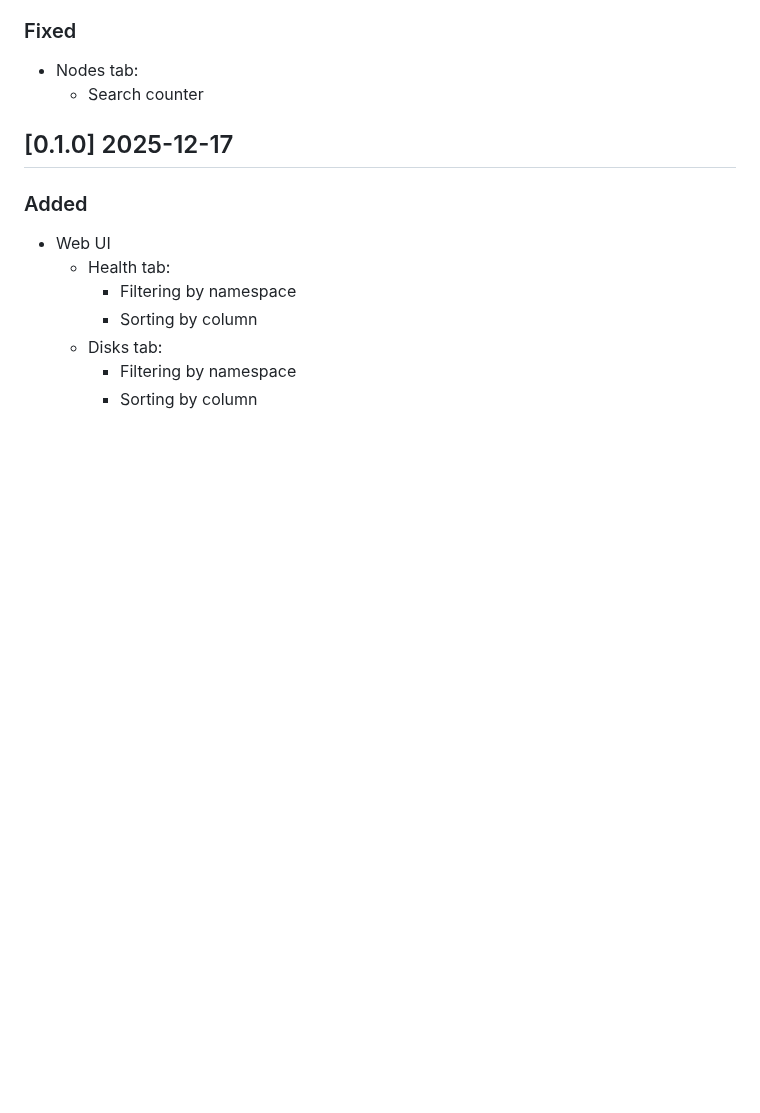
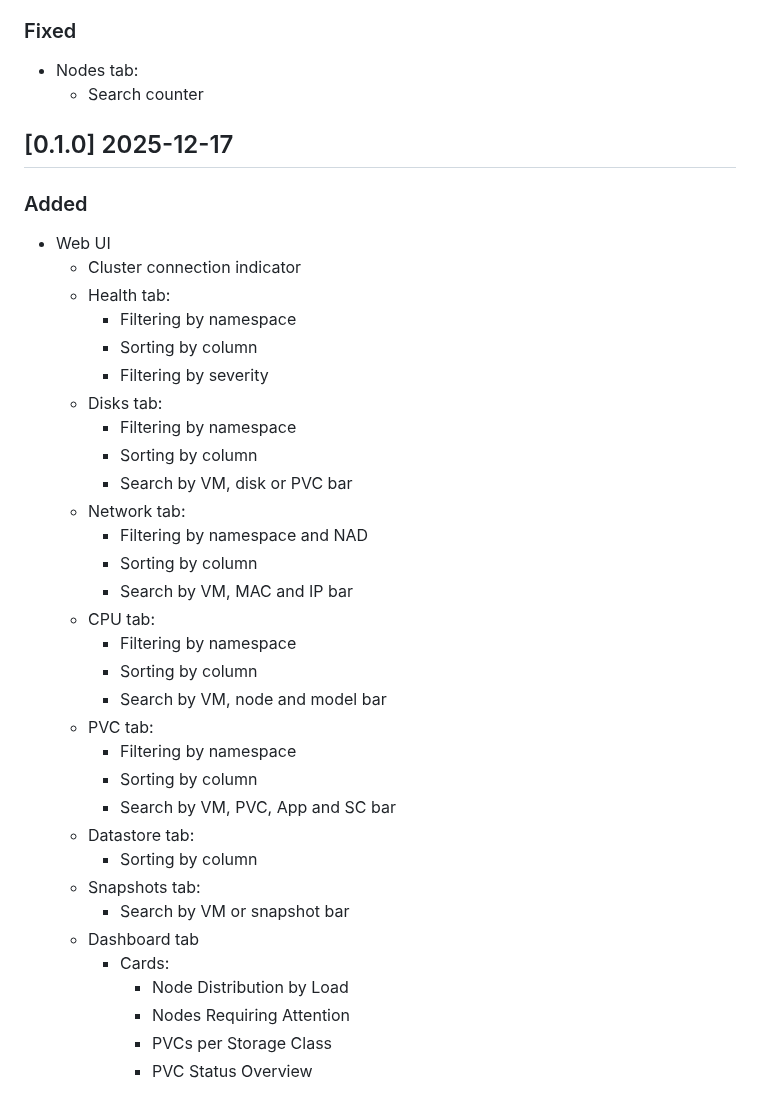
Before and after one commit to linuxelitebr/ovtools-release, a Markdown page: CHANGELOG.md, the part around the change. Rendered like a GitHub page; blank space fills up the shorter version.

Commit message:
update CHANGELOG.md, deployment.yaml and graphs.png

```diff
--- a/CHANGELOG.md
+++ b/CHANGELOG.md
@@ -40,9 +40,34 @@ All notable changes to this project will be documented in this file.
 
 ### Added
 - Web UI
+  - Cluster connection indicator
   - Health tab:
     - Filtering by namespace
     - Sorting by column
+    - Filtering by severity
   - Disks tab:
     - Filtering by namespace
     - Sorting by column
+    - Search by VM, disk or PVC bar
+  - Network tab:
+    - Filtering by namespace and NAD
+    - Sorting by column
+    - Search by VM, MAC and IP bar
+  - CPU tab:
+    - Filtering by namespace
+    - Sorting by column
+    - Search by VM, node and model bar
+  - PVC tab:
+    - Filtering by namespace
+    - Sorting by column
+    - Search by VM, PVC, App and SC bar
+  - Datastore tab:
+    - Sorting by column
+  - Snapshots tab:
+    - Search by VM or snapshot bar
+  - Dashboard tab
+    - Cards:
+      - Node Distribution by Load
+      - Nodes Requiring Attention
+      - PVCs per Storage Class
+      - PVC Status Overview
```
Also changed, not shown: docs/graphs.png.
